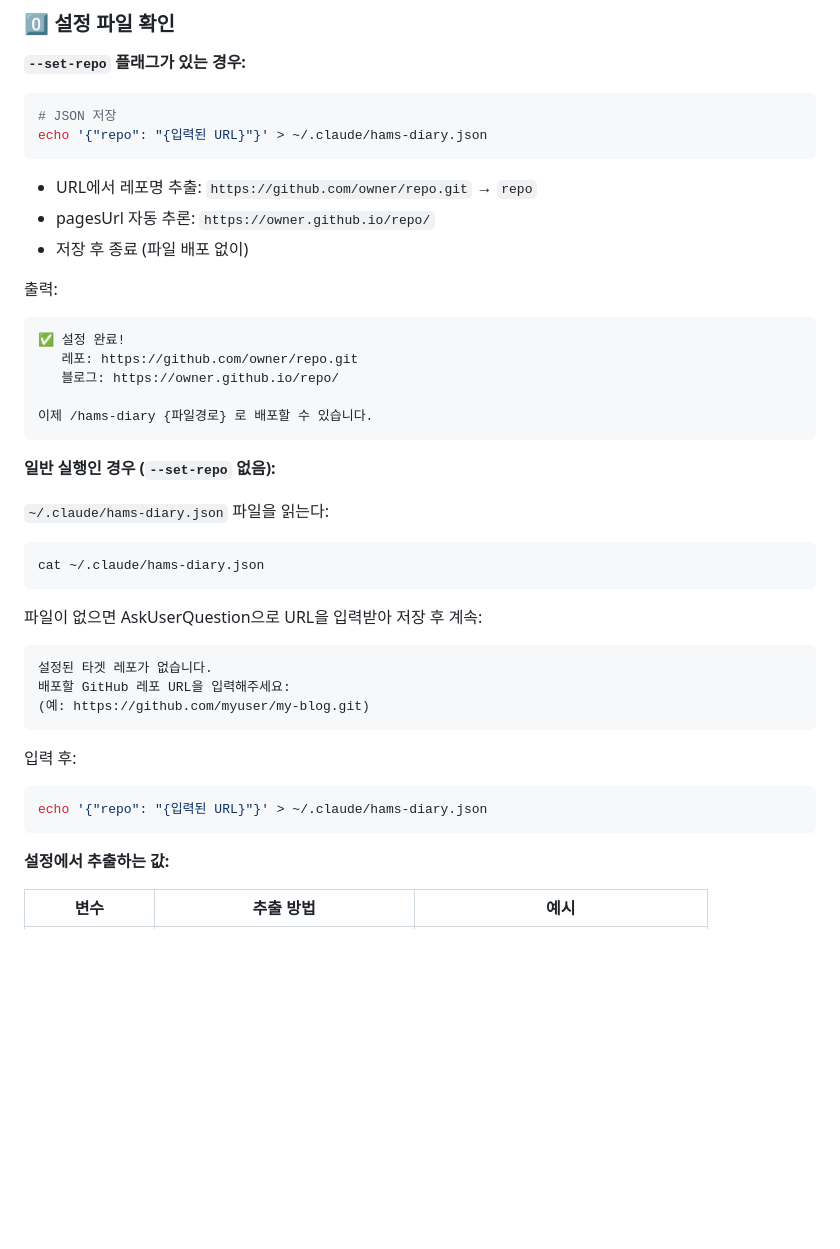
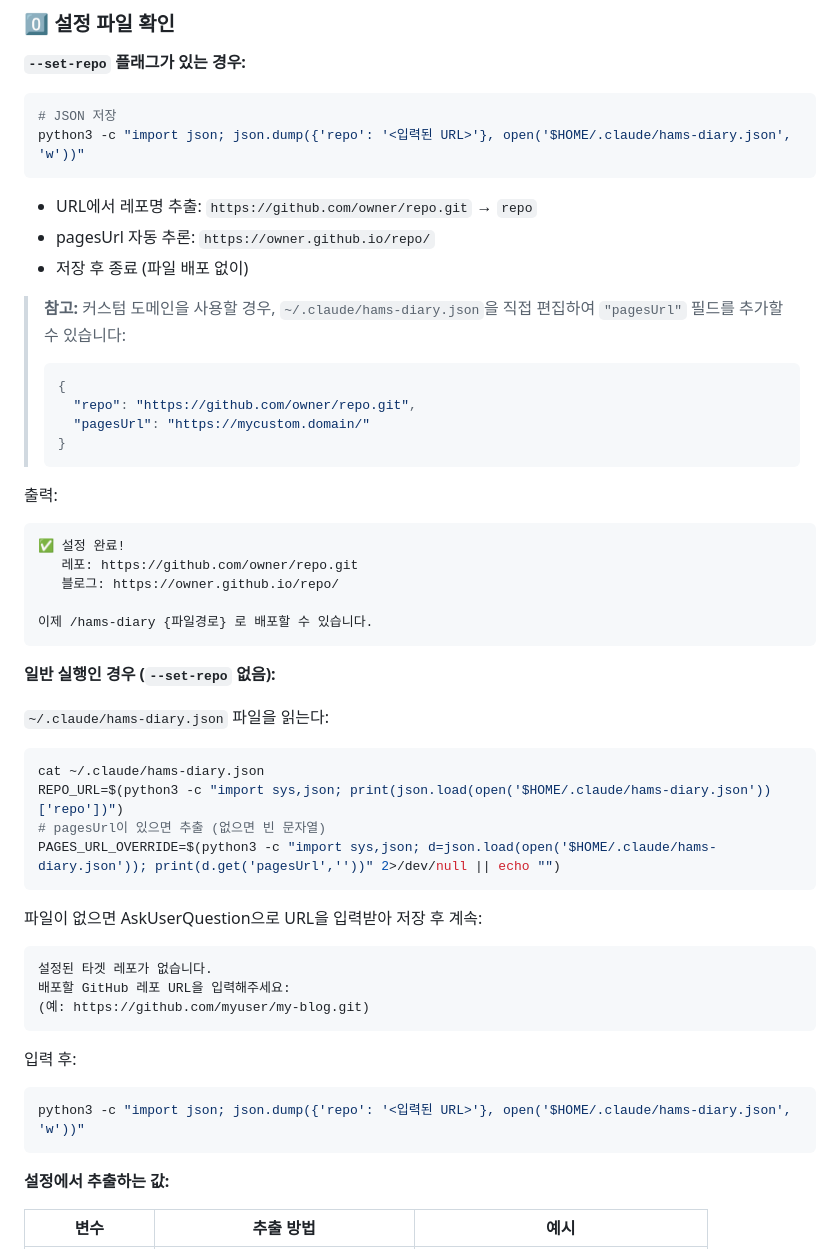
Before and after one commit to getinthere-private-job/hamstern-plugin, a Markdown page: skills/diary/SKILL.md, the part around one of its changes. Rendered like a GitHub page; blank space fills up the shorter version.

Commit message:
fix(hams-diary): fix JSON parsing, pagesUrl note, and URL edge cases in step 0
Co-Authored-By: Claude Sonnet 4.6 <noreply@anthropic.com>

````diff
--- a/skills/diary/SKILL.md
+++ b/skills/diary/SKILL.md
@@ -62,12 +62,20 @@ allowed-tools:
 
 ```bash
 # JSON 저장
-echo '{"repo": "{입력된 URL}"}' > ~/.claude/hams-diary.json
+python3 -c "import json; json.dump({'repo': '<입력된 URL>'}, open('$HOME/.claude/hams-diary.json', 'w'))"
 ```
 
 - URL에서 레포명 추출: `https://github.com/owner/repo.git` → `repo`
 - pagesUrl 자동 추론: `https://owner.github.io/repo/`
 - 저장 후 종료 (파일 배포 없이)
+
+> **참고:** 커스텀 도메인을 사용할 경우, `~/.claude/hams-diary.json`을 직접 편집하여 `"pagesUrl"` 필드를 추가할 수 있습니다:
+> ```json
+> {
+>   "repo": "https://github.com/owner/repo.git",
+>   "pagesUrl": "https://mycustom.domain/"
+> }
+> ```
 
 출력:
 ```
@@ -84,6 +92,9 @@ echo '{"repo": "{입력된 URL}"}' > ~/.claude/hams-diary.json
 
 ```bash
 cat ~/.claude/hams-diary.json
+REPO_URL=$(python3 -c "import sys,json; print(json.load(open('$HOME/.claude/hams-diary.json'))['repo'])")
+# pagesUrl이 있으면 추출 (없으면 빈 문자열)
+PAGES_URL_OVERRIDE=$(python3 -c "import sys,json; d=json.load(open('$HOME/.claude/hams-diary.json')); print(d.get('pagesUrl',''))" 2>/dev/null || echo "")
 ```
 
 파일이 없으면 AskUserQuestion으로 URL을 입력받아 저장 후 계속:
@@ -96,7 +107,7 @@ cat ~/.claude/hams-diary.json
 
 입력 후:
 ```bash
-echo '{"repo": "{입력된 URL}"}' > ~/.claude/hams-diary.json
+python3 -c "import json; json.dump({'repo': '<입력된 URL>'}, open('$HOME/.claude/hams-diary.json', 'w'))"
 ```
 
 **설정에서 추출하는 값:**
````
Also changed, not shown: other parts of skills/diary/SKILL.md (+2 -2 lines).
